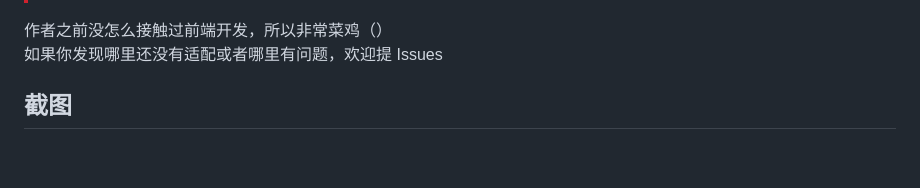
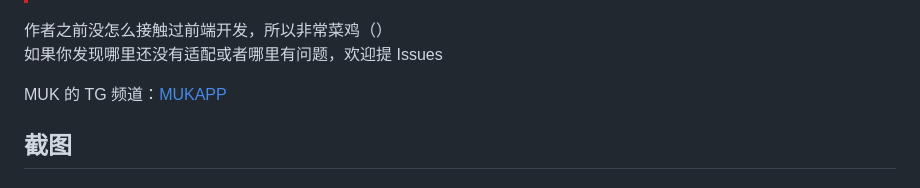
Before and after one commit to MUKAPP/LiteLoaderQQNT-MSpring-Theme, a Markdown page: README.md, the part around the change. GitHub-like rendering; blank space fills up the shorter version.

Commit message:
README 添加频道

```diff
--- a/README.md
+++ b/README.md
@@ -41,6 +41,8 @@
 
 作者之前没怎么接触过前端开发，所以非常菜鸡（）\
 如果你发现哪里还没有适配或者哪里有问题，欢迎提 Issues
+
+MUK 的 TG 频道：[MUKAPP](https://t.me/MUKAPP_Personal)
 
 ## 截图
 
```
